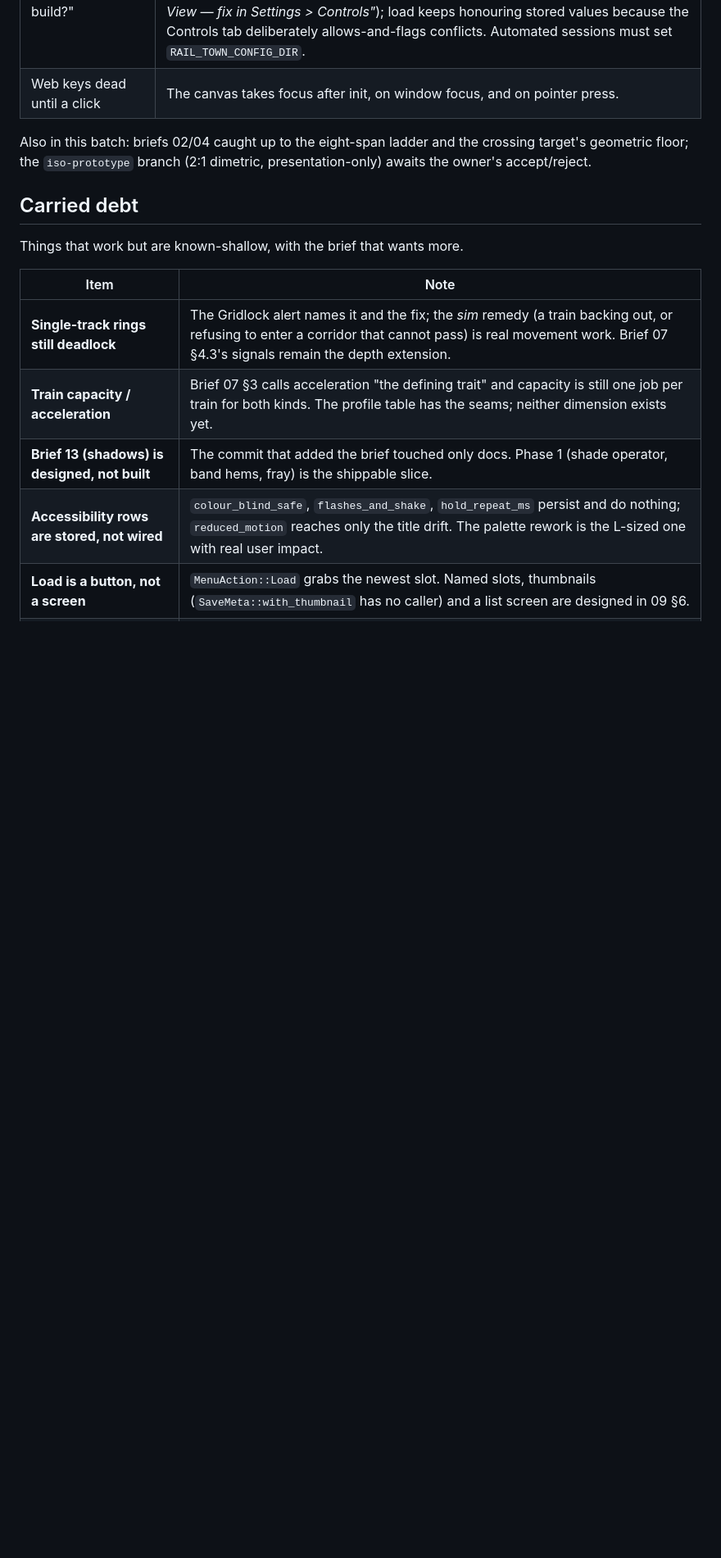
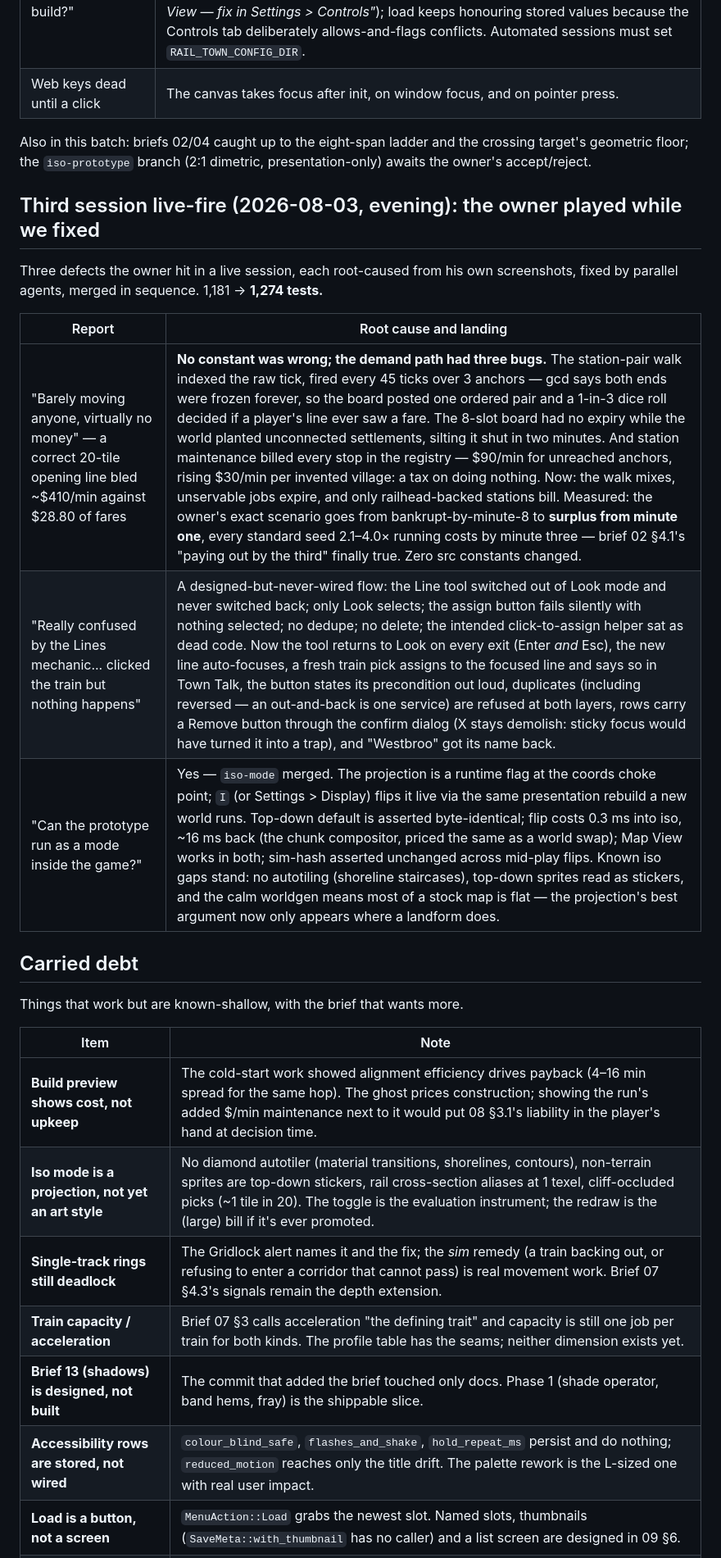
Before and after one commit to jhead/trains, a Markdown page: docs/BURNDOWN.md, the part around the change. Shown at 82% size. GitHub-like rendering; blank space fills up the shorter version.

Commit message:
Log the live-fire session in the burndown.
Co-Authored-By: Claude Fable 5 <noreply@anthropic.com>

```diff
--- a/docs/BURNDOWN.md
+++ b/docs/BURNDOWN.md
@@ -142,12 +142,26 @@ Also in this batch: briefs 02/04 caught up to the eight-span ladder and the
 crossing target's geometric floor; the `iso-prototype` branch (2:1 dimetric,
 presentation-only) awaits the owner's accept/reject.
 
+## Third session live-fire (2026-08-03, evening): the owner played while we fixed
+
+Three defects the owner hit in a live session, each root-caused from his own
+screenshots, fixed by parallel agents, merged in sequence. 1,181 → **1,274
+tests.**
+
+| Report | Root cause and landing |
+| --- | --- |
+| "Barely moving anyone, virtually no money" — a correct 20-tile opening line bled ~$410/min against $28.80 of fares | **No constant was wrong; the demand path had three bugs.** The station-pair walk indexed the raw tick, fired every 45 ticks over 3 anchors — gcd says both ends were frozen forever, so the board posted one ordered pair and a 1-in-3 dice roll decided if a player's line ever saw a fare. The 8-slot board had no expiry while the world planted unconnected settlements, silting it shut in two minutes. And station maintenance billed every stop in the registry — $90/min for unreached anchors, rising $30/min per invented village: a tax on doing nothing. Now: the walk mixes, unservable jobs expire, and only railhead-backed stations bill. Measured: the owner's exact scenario goes from bankrupt-by-minute-8 to **surplus from minute one**, every standard seed 2.1–4.0× running costs by minute three — brief 02 §4.1's "paying out by the third" finally true. Zero src constants changed. |
+| "Really confused by the Lines mechanic... clicked the train but nothing happens" | A designed-but-never-wired flow: the Line tool switched out of Look mode and never switched back; only Look selects; the assign button fails silently with nothing selected; no dedupe; no delete; the intended click-to-assign helper sat as dead code. Now the tool returns to Look on every exit (Enter *and* Esc), the new line auto-focuses, a fresh train pick assigns to the focused line and says so in Town Talk, the button states its precondition out loud, duplicates (including reversed — an out-and-back is one service) are refused at both layers, rows carry a Remove button through the confirm dialog (X stays demolish: sticky focus would have turned it into a trap), and "Westbroo" got its name back. |
+| "Can the prototype run as a mode inside the game?" | Yes — `iso-mode` merged. The projection is a runtime flag at the coords choke point; `I` (or Settings > Display) flips it live via the same presentation rebuild a new world runs. Top-down default is asserted byte-identical; flip costs 0.3 ms into iso, ~16 ms back (the chunk compositor, priced the same as a world swap); Map View works in both; sim-hash asserted unchanged across mid-play flips. Known iso gaps stand: no autotiling (shoreline staircases), top-down sprites read as stickers, and the calm worldgen means most of a stock map is flat — the projection's best argument now only appears where a landform does. |
+
 ## Carried debt
 
 Things that work but are known-shallow, with the brief that wants more.
 
 | Item | Note |
 | --- | --- |
+| **Build preview shows cost, not upkeep** | The cold-start work showed alignment efficiency drives payback (4–16 min spread for the same hop). The ghost prices construction; showing the run's added $/min maintenance next to it would put 08 §3.1's liability in the player's hand at decision time. |
+| **Iso mode is a projection, not yet an art style** | No diamond autotiler (material transitions, shorelines, contours), non-terrain sprites are top-down stickers, rail cross-section aliases at 1 texel, cliff-occluded picks (~1 tile in 20). The toggle is the evaluation instrument; the redraw is the (large) bill if it's ever promoted. |
 | **Single-track rings still deadlock** | The Gridlock alert names it and the fix; the *sim* remedy (a train backing out, or refusing to enter a corridor that cannot pass) is real movement work. Brief 07 §4.3's signals remain the depth extension. |
 | **Train capacity / acceleration** | Brief 07 §3 calls acceleration "the defining trait" and capacity is still one job per train for both kinds. The profile table has the seams; neither dimension exists yet. |
 | **Brief 13 (shadows) is designed, not built** | The commit that added the brief touched only docs. Phase 1 (shade operator, band hems, fray) is the shippable slice. |
```
